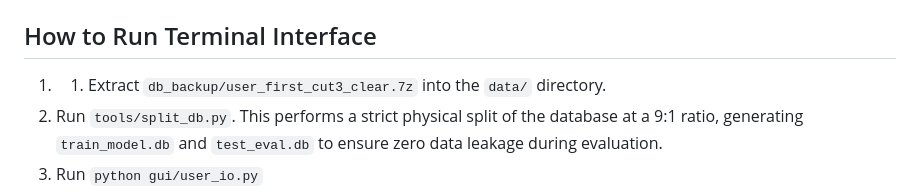
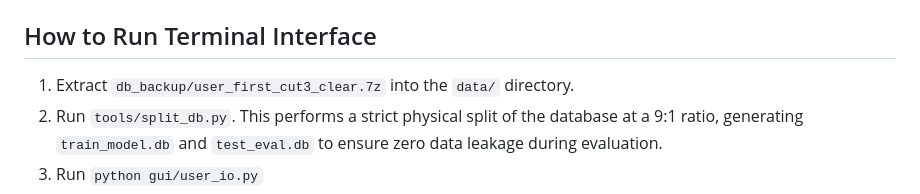
Before and after one commit to maellestromm/CineMatch, a Markdown page: README.md, the part around the change. Drawn GitHub-style.

Commit message:
update readme --Du Wang

```diff
--- a/README.md
+++ b/README.md
@@ -125,7 +125,7 @@ fetching:
 4. Run `evaluate_rmse.py` to view the leaderboard of all models on the true taste prediction accuracy (1-5 stars).
 
 ## How to Run Terminal Interface
-1. 1. Extract `db_backup/user_first_cut3_clear.7z` into the `data/` directory.
+1. Extract `db_backup/user_first_cut3_clear.7z` into the `data/` directory.
 2. Run `tools/split_db.py`. This performs a strict physical split of the database at a 9:1 ratio, generating
    `train_model.db` and `test_eval.db` to ensure zero data leakage during evaluation.
 3. Run `python gui/user_io.py`
```
